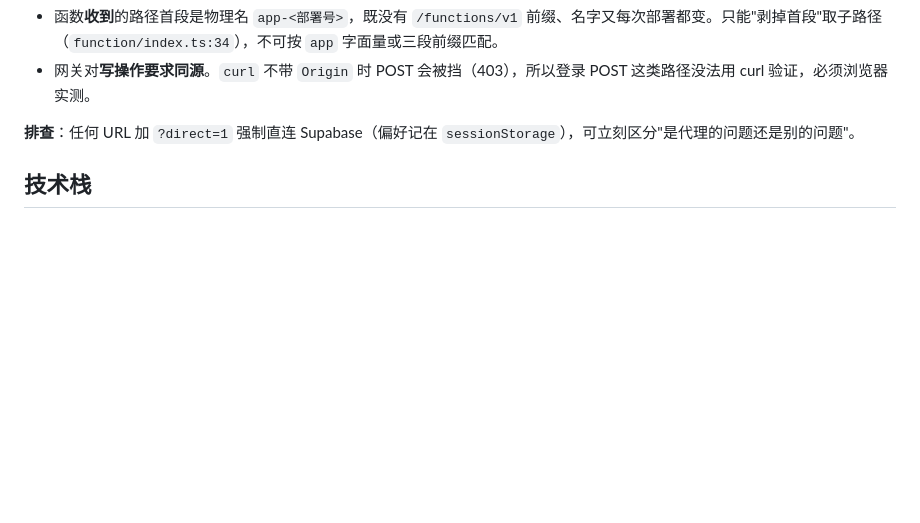
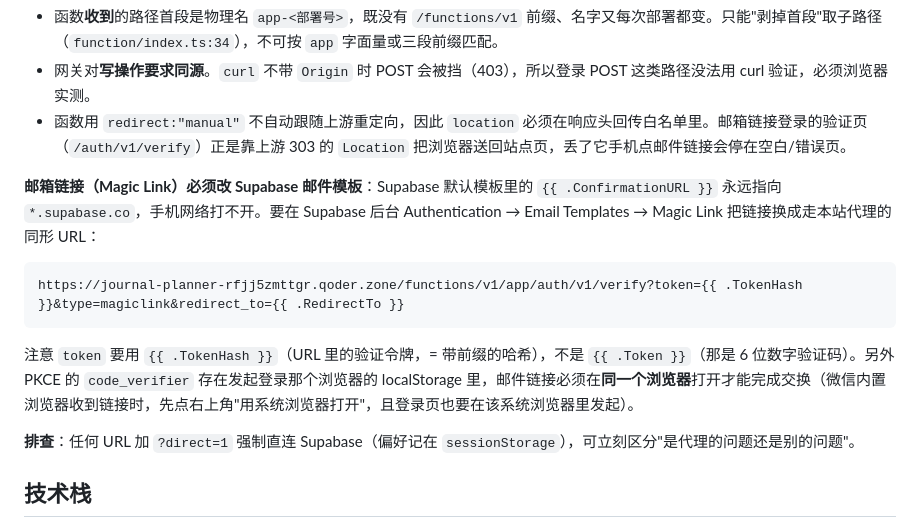
Before and after one commit to GitHubLizh/Time-Management-Planner, a Markdown page: README.md, the part around the change. Drawn GitHub-style; blank space fills up the shorter version.

Commit message:
docs: README 补记邮箱链接登录必须改 Supabase 邮件模板走同域代理，及 location 回传坑

````diff
--- a/README.md
+++ b/README.md
@@ -141,6 +141,15 @@ function/index.ts 同域反向代理（Edge 函数）
 
 - 函数**收到**的路径首段是物理名 `app-<部署号>`，既没有 `/functions/v1` 前缀、名字又每次部署都变。只能"剥掉首段"取子路径（`function/index.ts:34`），不可按 `app` 字面量或三段前缀匹配。
 - 网关对**写操作要求同源**。`curl` 不带 `Origin` 时 POST 会被挡（403），所以登录 POST 这类路径没法用 curl 验证，必须浏览器实测。
+- 函数用 `redirect:"manual"` 不自动跟随上游重定向，因此 `location` 必须在响应头回传白名单里。邮箱链接登录的验证页（`/auth/v1/verify`）正是靠上游 303 的 `Location` 把浏览器送回站点页，丢了它手机点邮件链接会停在空白/错误页。
+
+**邮箱链接（Magic Link）必须改 Supabase 邮件模板**：Supabase 默认模板里的 `{{ .ConfirmationURL }}` 永远指向 `*.supabase.co`，手机网络打不开。要在 Supabase 后台 Authentication → Email Templates → Magic Link 把链接换成走本站代理的同形 URL：
+
+```
+https://journal-planner-rfjj5zmttgr.qoder.zone/functions/v1/app/auth/v1/verify?token={{ .TokenHash }}&type=magiclink&redirect_to={{ .RedirectTo }}
+```
+
+注意 `token` 要用 `{{ .TokenHash }}`（URL 里的验证令牌，= 带前缀的哈希），不是 `{{ .Token }}`（那是 6 位数字验证码）。另外 PKCE 的 `code_verifier` 存在发起登录那个浏览器的 localStorage 里，邮件链接必须在**同一个浏览器**打开才能完成交换（微信内置浏览器收到链接时，先点右上角"用系统浏览器打开"，且登录页也要在该系统浏览器里发起）。
 
 **排查**：任何 URL 加 `?direct=1` 强制直连 Supabase（偏好记在 `sessionStorage`），可立刻区分"是代理的问题还是别的问题"。
 
````
